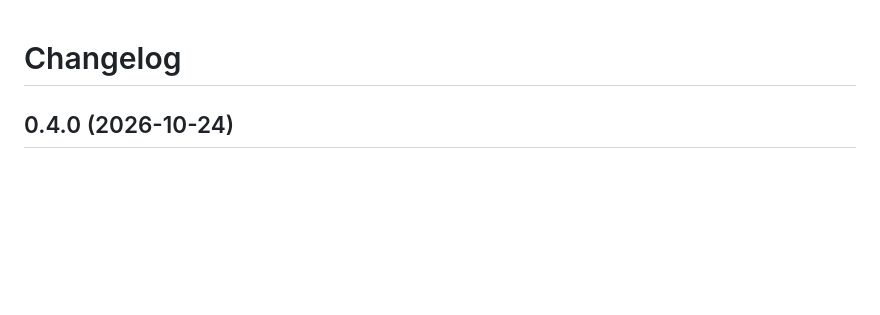
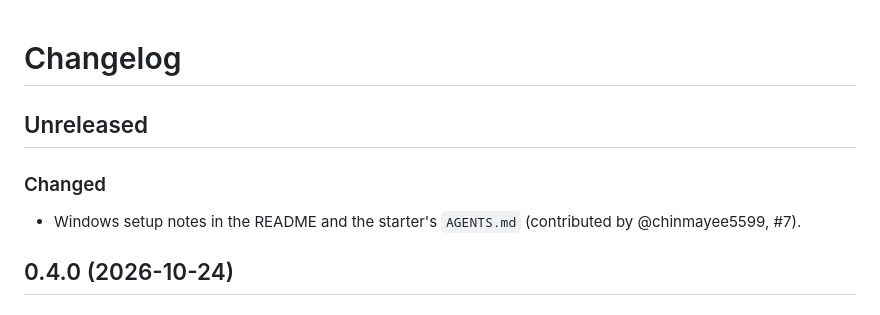
Before and after one commit to Aaqibhafeezkhan/vagejs, a Markdown page: CHANGELOG.md, the part around the change. GitHub-like rendering; blank space fills up the shorter version.

```diff
--- a/CHANGELOG.md
+++ b/CHANGELOG.md
@@ -1,4 +1,9 @@
 # Changelog
+
+## Unreleased
+
+### Changed
+- Windows setup notes in the README and the starter's `AGENTS.md` (contributed by @chinmayee5599, #7).
 
 ## 0.4.0 (2026-10-24)
 
```
Also changed, not shown: README.md (+9 -1 lines), templates/starter/AGENTS.md (+9 -0 lines).
